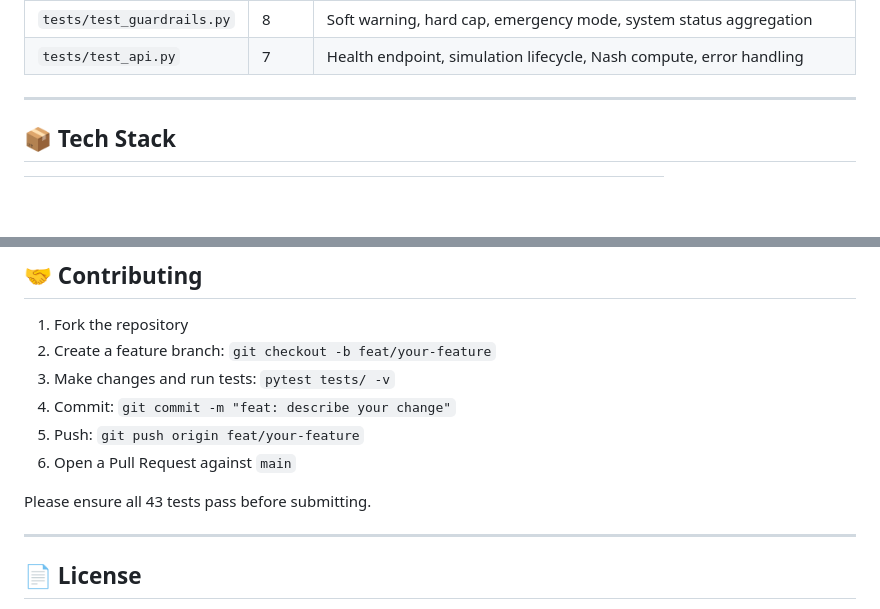
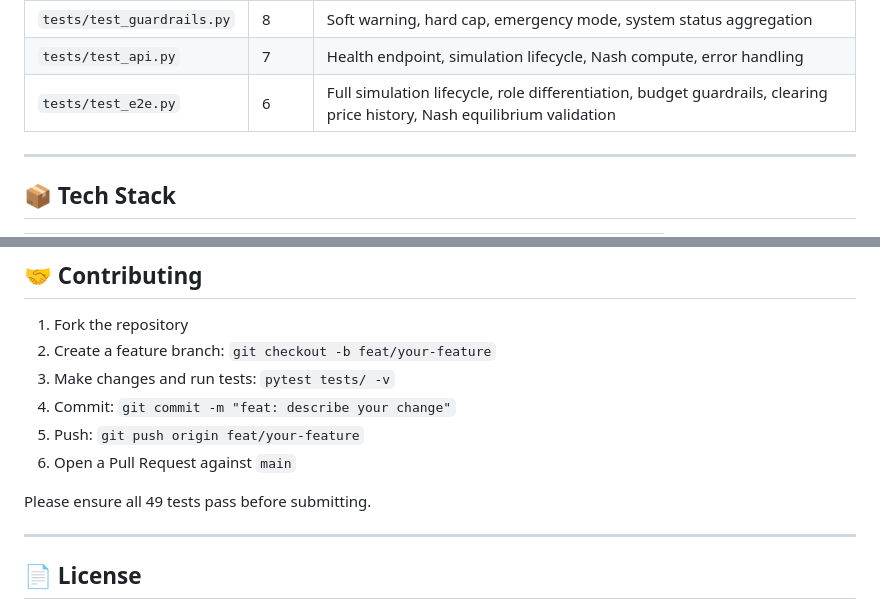
Before and after one commit to aragit/agentic-nash-marketing, a Markdown page: README.md, 2 parts joined by grey strips. Drawn GitHub-style; blank space fills up the shorter version.

```diff
--- a/README.md
+++ b/README.md
@@ -223,6 +233,7 @@ pytest tests/ -v
 | `tests/test_nash.py` | 6 | Convergence, strategy validity, expected bid ranges, clearing price bounds |
 | `tests/test_guardrails.py` | 8 | Soft warning, hard cap, emergency mode, system status aggregation |
 | `tests/test_api.py` | 7 | Health endpoint, simulation lifecycle, Nash compute, error handling |
+| `tests/test_e2e.py` | 6 | Full simulation lifecycle, role differentiation, budget guardrails, clearing price history, Nash equilibrium validation |
 
 ---
 
@@ -275,7 +286,7 @@ This project is designed to integrate with [autonomous-procurement-swarm](https:
 5. Push: `git push origin feat/your-feature`
 6. Open a Pull Request against `main`
 
-Please ensure all 43 tests pass before submitting.
+Please ensure all 49 tests pass before submitting.
 
 ---
 
```
Also changed, not shown: other parts of README.md (+15 -5 lines), assets/run_charts.png (added), assets/run_simu.png (added), 1 other file.
